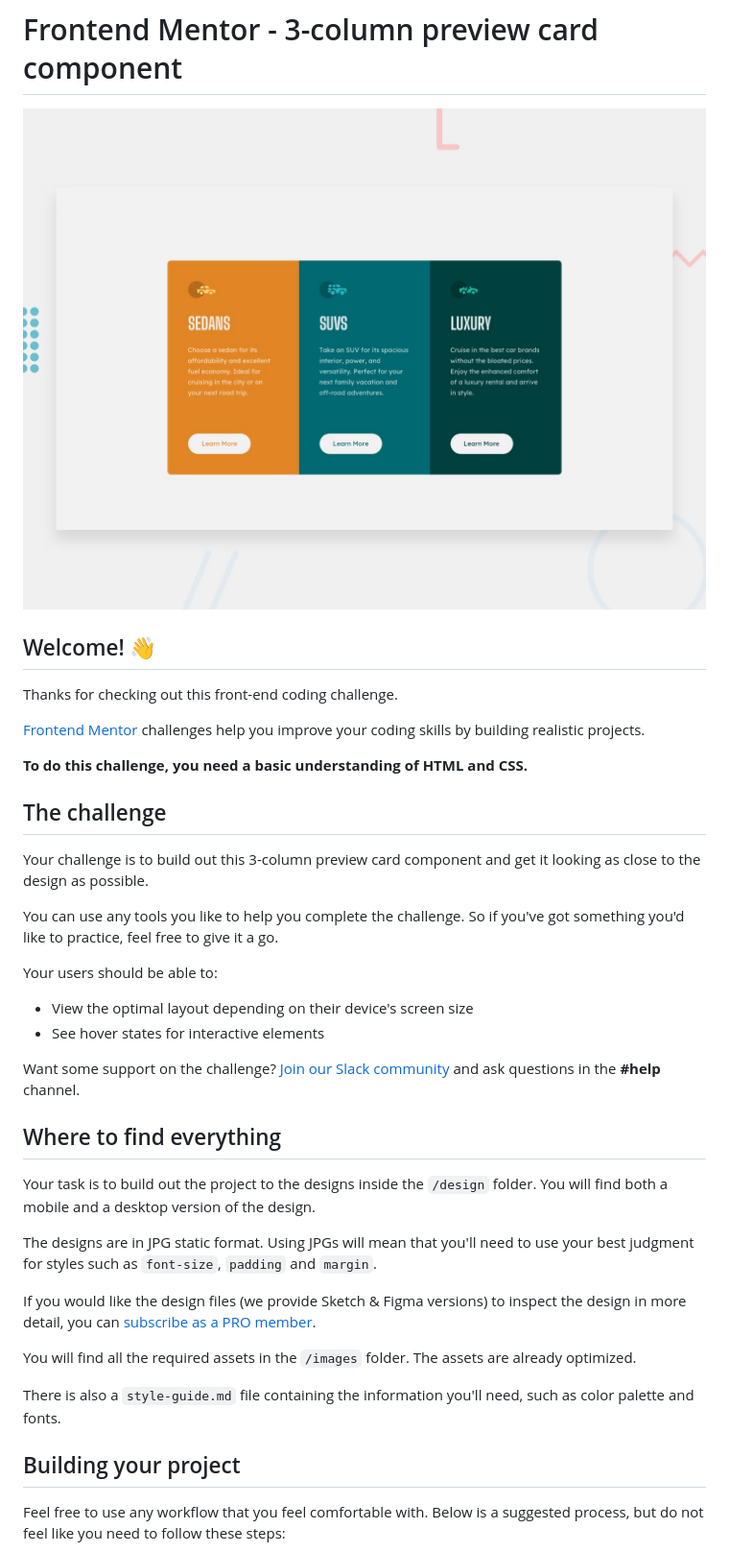
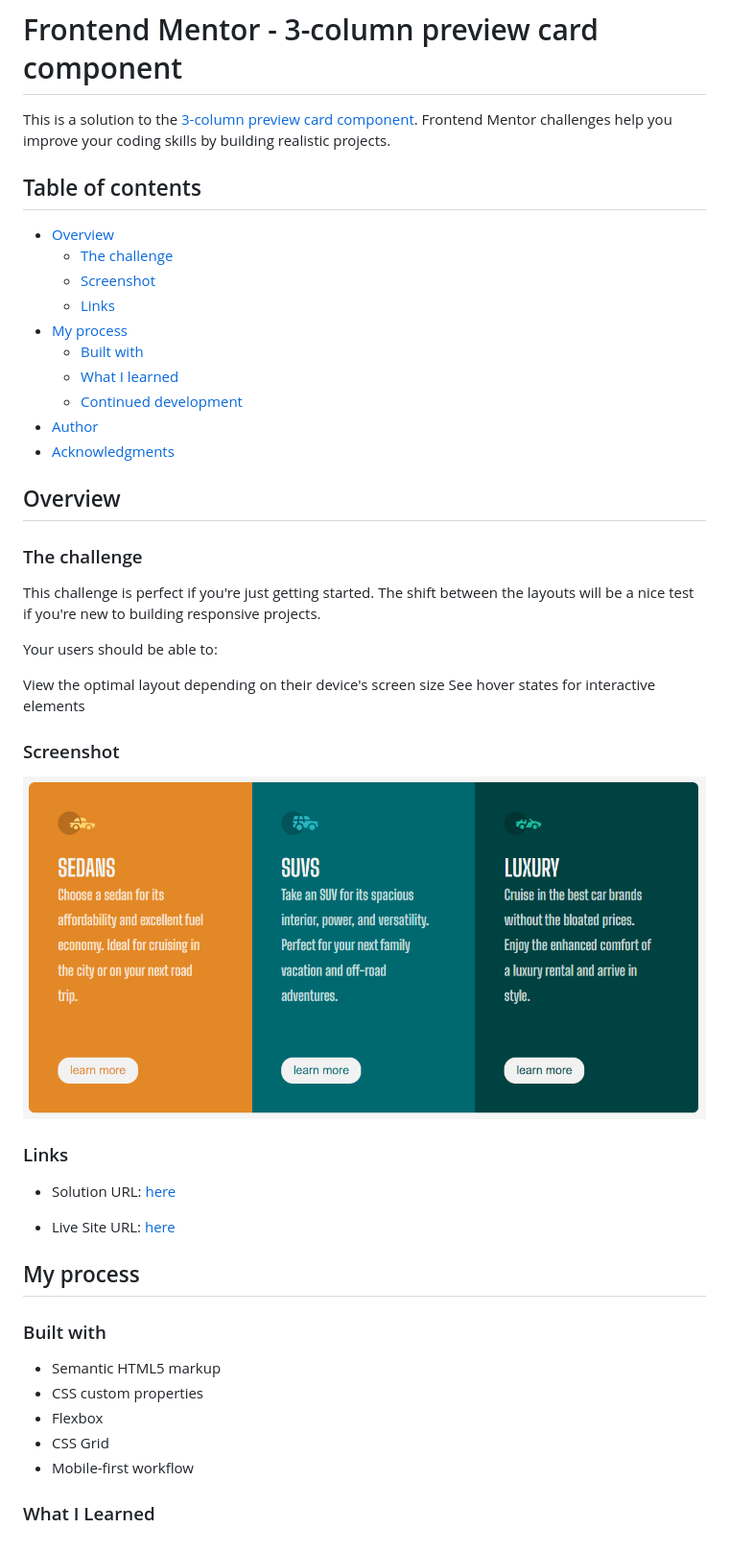
Before and after one commit to olahasan/Frontend-Mentor-very-easy-3-column-preview-card-component, a Markdown page: README.md, the part around the change printed below. Shown: that part at 96% size. GitHub-like rendering; pictures changed too: images/screenshot.png (added).

Commit message:
inhance a read me file html and css

```diff
--- a/README.md
+++ b/README.md
@@ -1,41 +1,50 @@
 # Frontend Mentor - 3-column preview card component
 
-![Design preview for the 3-column preview card component coding challenge](./design/desktop-preview.jpg)
+This is a solution to the [3-column preview card component](https://www.frontendmentor.io/challenges/3column-preview-card-component-pH92eAR2-). Frontend Mentor challenges help you improve your coding skills by building realistic projects.
 
-## Welcome! 👋
+## Table of contents
 
-Thanks for checking out this front-end coding challenge.
+- [Overview](#overview)
+  - [The challenge](#the-challenge)
+  - [Screenshot](#screenshot)
+  - [Links](#links)
+- [My process](#my-process)
+  - [Built with](#built-with)
+  - [What I learned](#what-i-learned)
+  - [Continued development](#continued-development)
+- [Author](#author)
+- [Acknowledgments](#Acknowledgments)
 
-[Frontend Mentor](https://www.frontendmentor.io) challenges help you improve your coding skills by building realistic projects.
+## Overview
 
-**To do this challenge, you need a basic understanding of HTML and CSS.**
+### The challenge
 
-## The challenge
-
-Your challenge is to build out this 3-column preview card component and get it looking as close to the design as possible.
-
-You can use any tools you like to help you complete the challenge. So if you've got something you'd like to practice, feel free to give it a go.
+This challenge is perfect if you're just getting started. The shift between the layouts will be a nice test if you're new to building responsive projects.
 
 Your users should be able to:
 
-- View the optimal layout depending on their device's screen size
-- See hover states for interactive elements
+View the optimal layout depending on their device's screen size
+See hover states for interactive elements
 
-Want some support on the challenge? [Join our Slack community](https://www.frontendmentor.io/slack) and ask questions in the **#help** channel.
+### Screenshot
 
-## Where to find everything
+![Screenshot](./images/screenshot.png)
 
-Your task is to build out the project to the designs inside the `/design` folder. You will find both a mobile and a desktop version of the design.
+### Links
 
-The designs are in JPG static format. Using JPGs will mean that you'll need to use your best judgment for styles such as `font-size`, `padding` and `margin`.
+- Solution URL: [here](https://github.com/olahasan/HTML_AND_CSS_Frontend-Mentor-very-easy-3-column-preview-card-component)
 
-If you would like the design files (we provide Sketch & Figma versions) to inspect the design in more detail, you can [subscribe as a PRO member](https://www.frontendmentor.io/pro).
+- Live Site URL: [here](https://olahasan.github.io/HTML_AND_CSS_Frontend-Mentor-very-easy-3-column-preview-card-component/)
 
-You will find all the required assets in the `/images` folder. The assets are already optimized.
+## My process
 
-There is also a `style-guide.md` file containing the information you'll need, such as color palette and fonts.
+### Built with
 
-## Building your project
+- Semantic HTML5 markup
+- CSS custom properties
+- Flexbox
+- CSS Grid
+- Mobile-first workflow
 
-Feel free to use any workflow that you feel comfortable with. Below is a suggested process, but do not feel like you need to follow these steps:
+### What I Learned
 
```
Also changed, not shown: other parts of README.md (+8 -45 lines), images/screenshot2.png (added), 2 other files.
